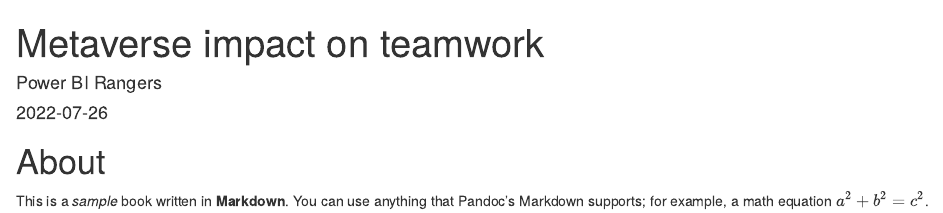
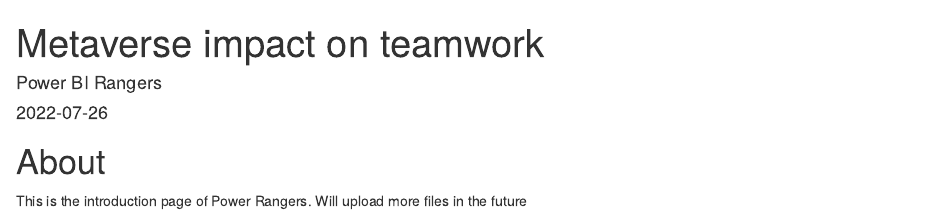
Before and after one commit to remonayu/Ranger-Shelter, an R Markdown document (index.Rmd): the page in a window 1100 px wide, from its top. Rendered offline with R 4.5, knitr and Pandoc, with nearby package versions.

Commit message:
update chapter 1

````diff
--- a/index.Rmd
+++ b/index.Rmd
@@ -17,8 +17,8 @@
 
 # About
 
-This is a _sample_ book written in **Markdown**. You can use anything that Pandoc's Markdown supports; for example, a math equation $a^2 + b^2 = c^2$.
-
+This is the introduction page of Power Rangers.
+Will upload more files in the future
 
 
 ```{r include=FALSE}
````
Also changed, not shown: docs/search_index.json, 1 other file.
